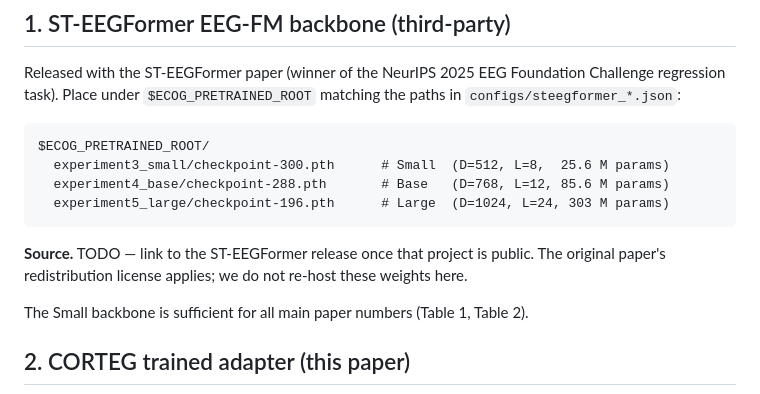
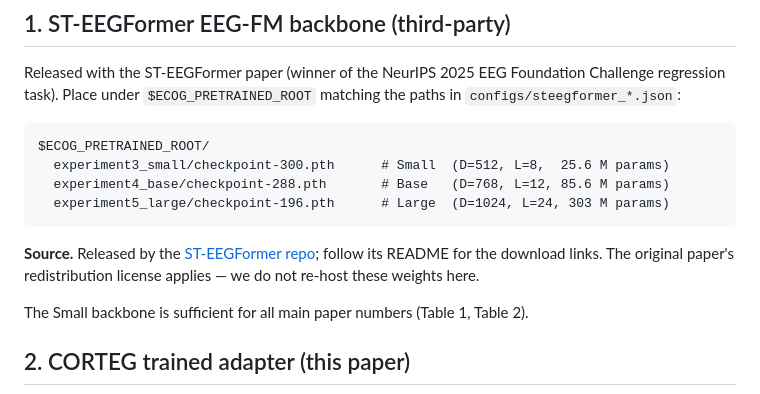
Before and after one commit to LiuyinYang1101/CORTEG, a Markdown page: CHECKPOINTS.md, the part around the change. Drawn GitHub-style.

````diff
--- a/CHECKPOINTS.md
+++ b/CHECKPOINTS.md
@@ -17,9 +17,9 @@ $ECOG_PRETRAINED_ROOT/
   experiment5_large/checkpoint-196.pth      # Large  (D=1024, L=24, 303 M params)
 ```
 
-**Source.** TODO — link to the ST-EEGFormer release once that project is
-public. The original paper's redistribution license applies; we do not
-re-host these weights here.
+**Source.** Released by the [ST-EEGFormer repo](https://github.com/LiuyinYang1101/STEEGFormer);
+follow its README for the download links. The original paper's redistribution
+license applies — we do not re-host these weights here.
 
 The Small backbone is sufficient for all main paper numbers (Table 1, Table 2).
 
````
Also changed, not shown: README.md (+59 -15 lines), docs/assets/fig1_architecture.png (added).
